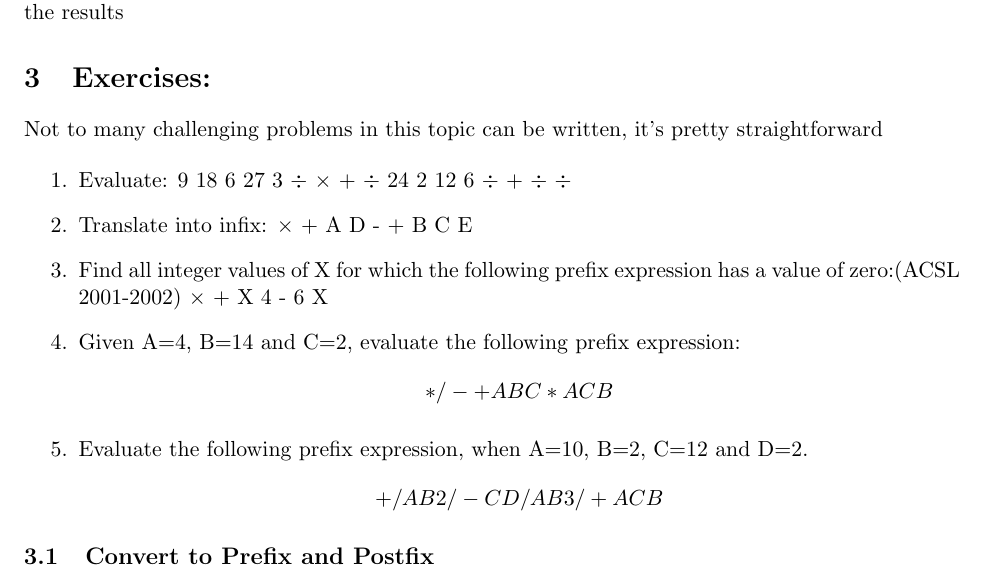
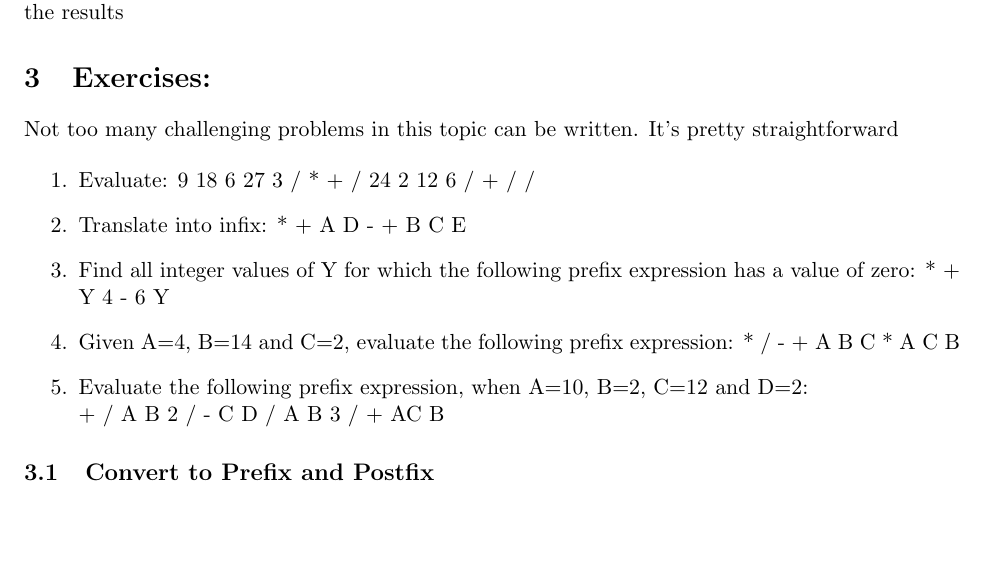
Before and after one commit to sanjit-bhat/AB-ACSL, a LaTeX document (Prefix-Postfix-Infix.tex): part of page 2 of 3, cut so that both start at the same text, the shorter picture padded with empty space. Compiled offline with pdfLaTeX.

Commit message:
Some readability and consistency updates

```diff
--- a/Prefix-Postfix-Infix.tex
+++ b/Prefix-Postfix-Infix.tex
@@ -38,20 +38,21 @@ AB*CD/+ = ((AB *) (CD /) +) = (A*B)+(C/D)
 Multiply A and B, Divide C by D, then add the results
 
 \section{Exercises:}
-Not to many challenging problems in this topic can be written, it's pretty straightforward
+Not too many challenging problems in this topic can be written. It's pretty straightforward
 
 \begin{enumerate}
 
-\item Evaluate: 9 18 6 27 3 $\div$ $\times$ + $\div$ 24 2 12 6 $\div$ + $\div$ $\div$
+\item Evaluate: 9 18 6 27 3 / * + / 24 2 12 6 / + / /
 
-\item Translate into infix: $\times$ + A D - + B C E
+\item Translate into infix: * + A D - + B C E
 
-\item Find all integer values of X for which the following prefix expression has
-a value of zero:(ACSL 2001-2002) $\times$ + X 4 - 6 X
+\item Find all integer values of Y for which the following prefix expression has
+a value of zero: * + Y 4 - 6 Y
 
-\item Given A=4, B=14 and C=2, evaluate the following prefix expression: $$* / - + A B C * A C B$$
+\item Given A=4, B=14 and C=2, evaluate the following prefix expression: * / - + A B C * A C B
 
-\item Evaluate the following prefix expression, when A=10, B=2, C=12 and D=2. $$+ / A B 2  / - C D / A B 3 / + AC B$$
+\item Evaluate the following prefix expression, when A=10, B=2, C=12 and D=2:\\
++ / A B 2  / - C D / A B 3 / + AC B
 \end{enumerate}
 
 \subsection{Convert to Prefix and Postfix}
```
Also changed, not shown: Prefix-Postfix-Infix.pdf.
